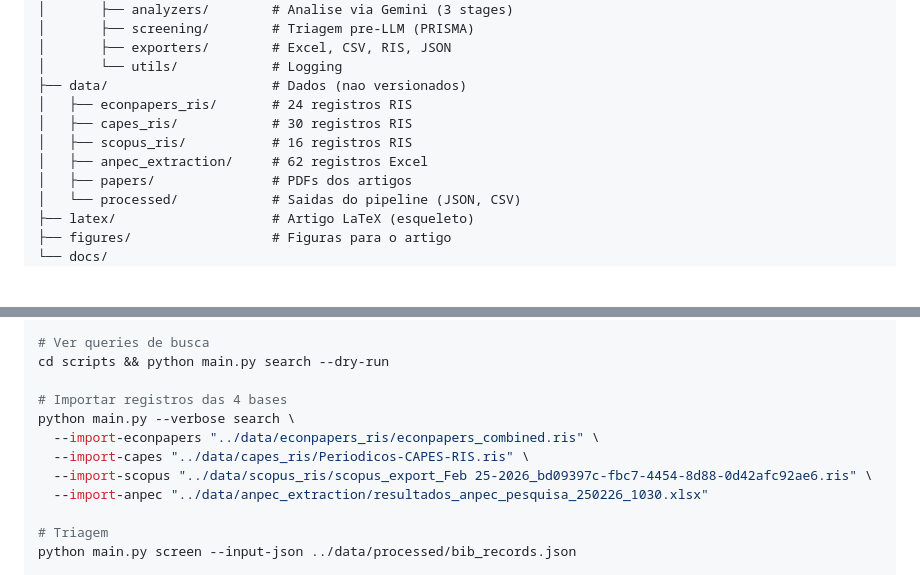
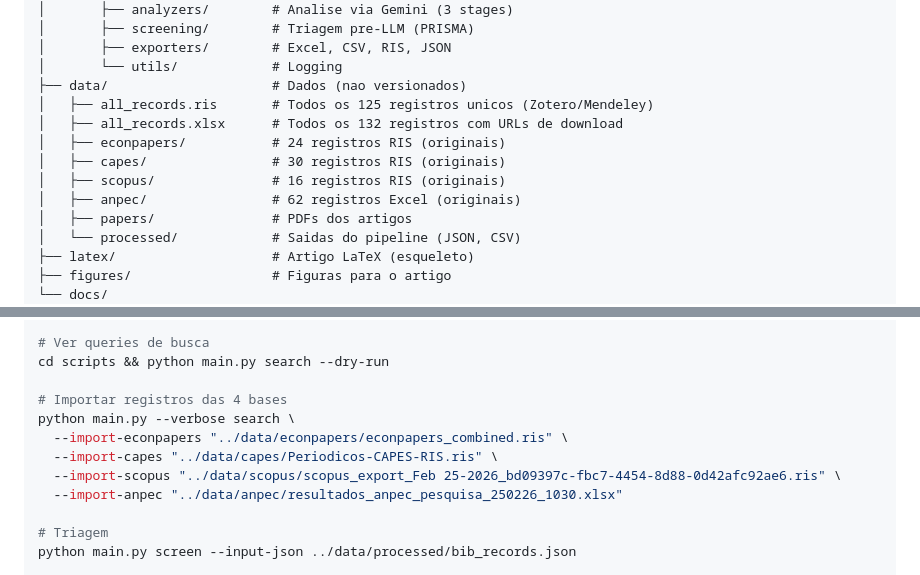
Before and after one commit to hermelino/pndr_survey, a Markdown page: README.md, 2 parts joined by grey strips. GitHub-like rendering; blank space fills up the shorter version.

```diff
--- a/README.md
+++ b/README.md
@@ -32,10 +32,12 @@ pndr_survey/
 │       ├── exporters/        # Excel, CSV, RIS, JSON
 │       └── utils/            # Logging
 ├── data/                     # Dados (nao versionados)
-│   ├── econpapers_ris/       # 24 registros RIS
-│   ├── capes_ris/            # 30 registros RIS
-│   ├── scopus_ris/           # 16 registros RIS
-│   ├── anpec_extraction/     # 62 registros Excel
+│   ├── all_records.ris       # Todos os 125 registros unicos (Zotero/Mendeley)
+│   ├── all_records.xlsx      # Todos os 132 registros com URLs de download
+│   ├── econpapers/           # 24 registros RIS (originais)
+│   ├── capes/                # 30 registros RIS (originais)
+│   ├── scopus/               # 16 registros RIS (originais)
+│   ├── anpec/                # 62 registros Excel (originais)
 │   ├── papers/               # PDFs dos artigos
 │   └── processed/            # Saidas do pipeline (JSON, CSV)
 ├── latex/                    # Artigo LaTeX (esqueleto)
@@ -91,10 +93,10 @@ cd scripts && python main.py search --dry-run
 
 # Importar registros das 4 bases
 python main.py --verbose search \
-  --import-econpapers "../data/econpapers_ris/econpapers_combined.ris" \
-  --import-capes "../data/capes_ris/Periodicos-CAPES-RIS.ris" \
-  --import-scopus "../data/scopus_ris/scopus_export_Feb 25-2026_bd09397c-fbc7-4454-8d88-0d42afc92ae6.ris" \
-  --import-anpec "../data/anpec_extraction/resultados_anpec_pesquisa_250226_1030.xlsx"
+  --import-econpapers "../data/econpapers/econpapers_combined.ris" \
+  --import-capes "../data/capes/Periodicos-CAPES-RIS.ris" \
+  --import-scopus "../data/scopus/scopus_export_Feb 25-2026_bd09397c-fbc7-4454-8d88-0d42afc92ae6.ris" \
+  --import-anpec "../data/anpec/resultados_anpec_pesquisa_250226_1030.xlsx"
 
 # Triagem
 python main.py screen --input-json ../data/processed/bib_records.json
```
Also changed, not shown: docs/pipeline_extraction.md (+18 -11 lines).
